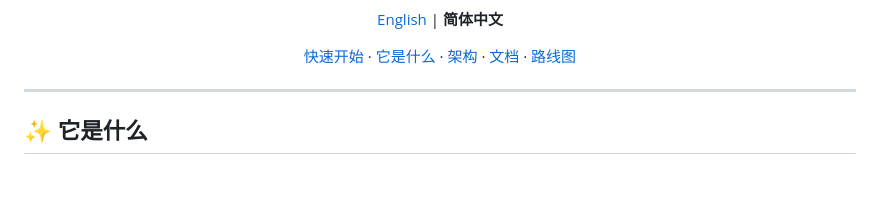
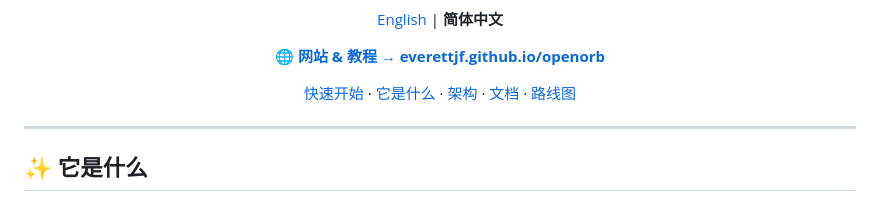
Before and after one commit to everettjf/oort, a Markdown page: README.zh-CN.md, the part around one of its changes. GitHub-like rendering; blank space fills up the shorter version.

```diff
--- a/README.zh-CN.md
+++ b/README.zh-CN.md
@@ -14,6 +15,8 @@ x86 翻译和端口映射「投影」到 macOS —— 不依赖 Docker Desktop
 [![协议](https://img.shields.io/badge/协议-MIT-blue)](./LICENSE)
 
 [English](./README.md) | **简体中文**
+
+🌐 **[网站 &amp; 教程 → everettjf.github.io/openorb](https://everettjf.github.io/openorb/)**
 
 [快速开始](#-快速开始) · [它是什么](#-它是什么) · [架构](#-架构一览) · [文档](#-文档) · [路线图](#-路线图)
 
```
Also changed, not shown: other parts of README.zh-CN.md (+1 -0 lines), README.md (+3 -0 lines).
